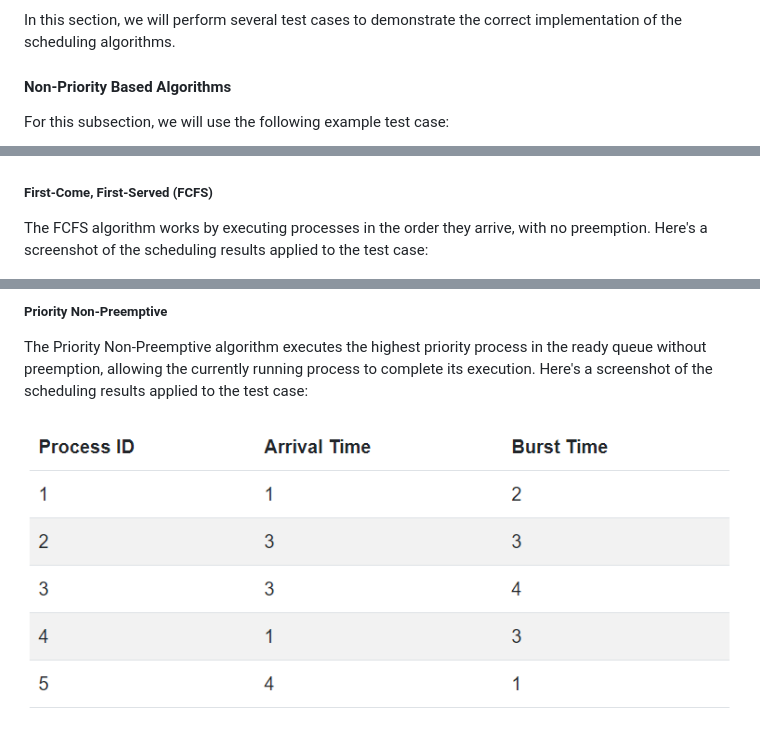
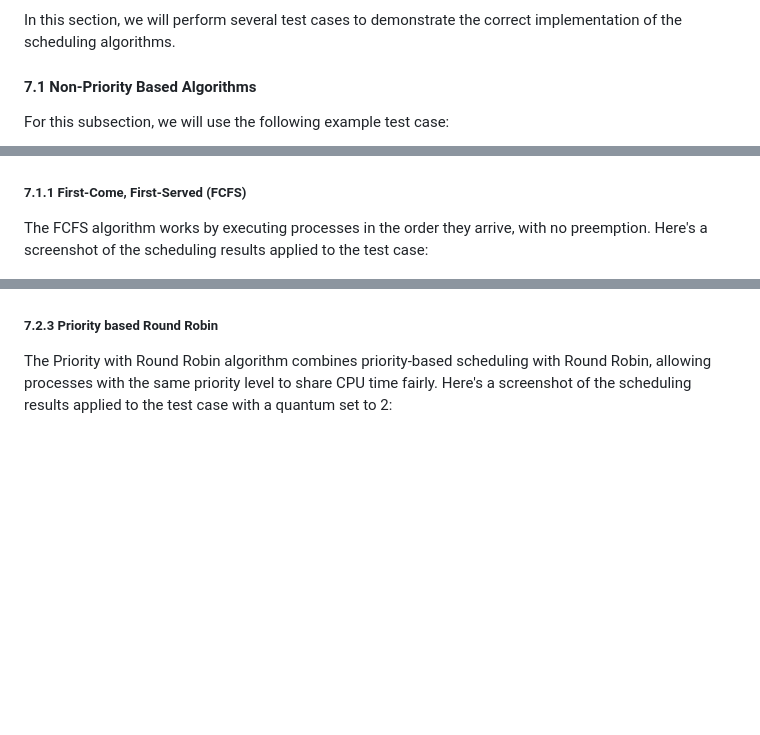
Before and after one commit to AminIdr/CPU-Scheduler-Simulation, a Markdown page: README.md, 3 parts joined by grey strips. Drawn GitHub-style; blank space fills up the shorter version.

```diff
--- a/README.md
+++ b/README.md
@@ -87,13 +87,13 @@ These features collectively enhance the user experience by providing detailed an
 
 In this section, we will perform several test cases to demonstrate the correct implementation of the scheduling algorithms.
 
-#### Non-Priority Based Algorithms
+#### 7.1 Non-Priority Based Algorithms
 
 For this subsection, we will use the following example test case:
 
 ![Non-priority Test Case](https://github.com/AminIdr/CPU-Scheduler-Simulation/blob/main/images/nonpriority-test.png?raw=true)
 
-##### First-Come, First-Served (FCFS)
+##### 7.1.1 First-Come, First-Served (FCFS)
 
 The FCFS algorithm works by executing processes in the order they arrive, with no preemption. Here's a screenshot of the scheduling results applied to the test case:
 
@@ -126,7 +135,6 @@ The Priority Preemptive algorithm executes the highest priority process currentl
 
-##### Priority Non-Preemptive
 
-The Priority Non-Preemptive algorithm executes the highest priority process in the ready queue without preemption, allowing the currently running process to complete its execution. Here's a screenshot of the scheduling results applied to the test case:
+##### 7.2.3 Priority based Round Robin
 
-![Priority Non-Preemptive Results](https://github.com/AminIdr/CPU-Scheduler-Simulation/blob/main/images/nonpriority-test.png?raw=true)
+The Priority with Round Robin algorithm combines priority-based scheduling with Round Robin, allowing processes with the same priority level to share CPU time fairly. Here's a screenshot of the scheduling results applied to the test case with a quantum set to 2:
 
```
Also changed, not shown: other parts of README.md (+18 -12 lines).
